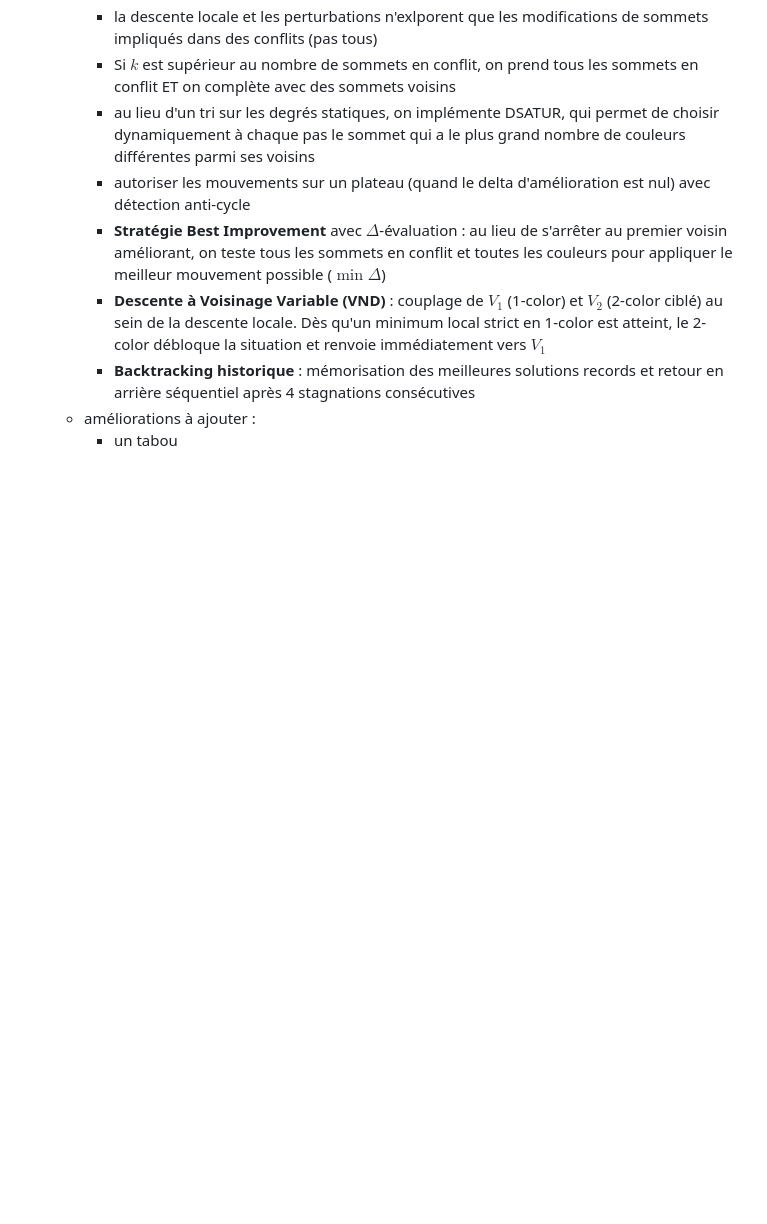
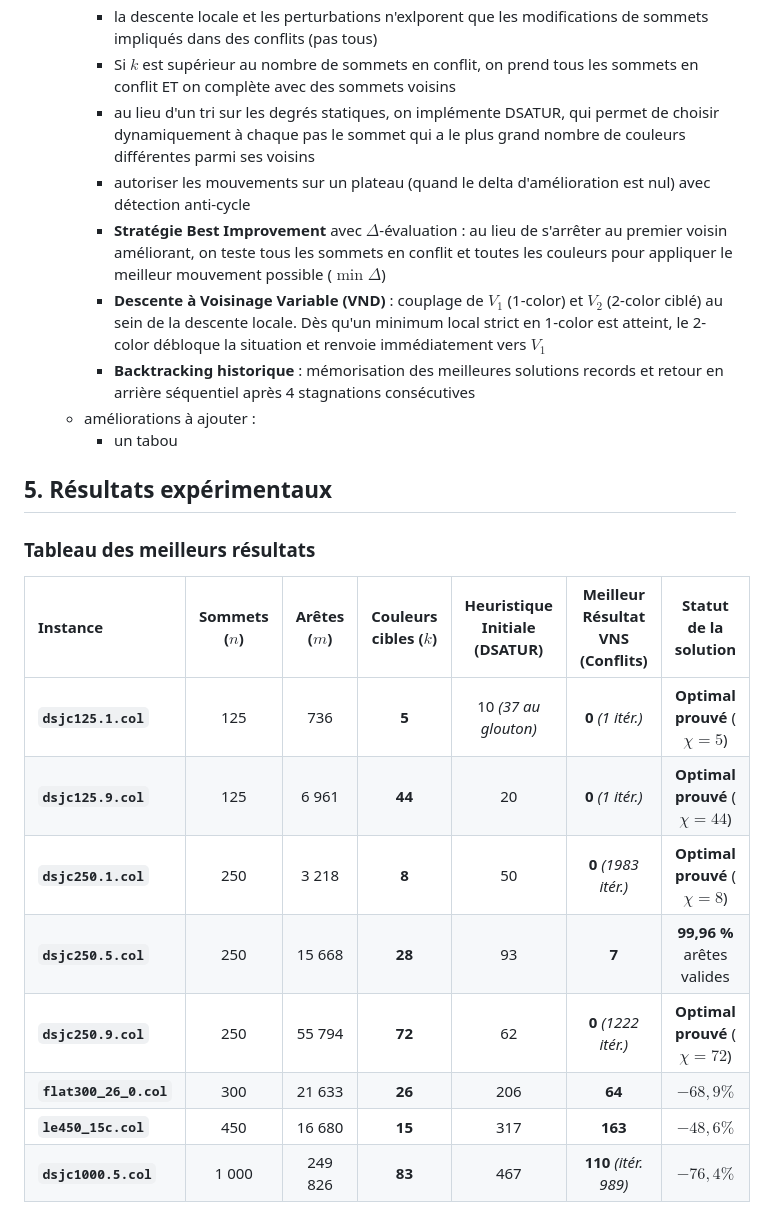
Before and after one commit to raph170/Metaheuristiques, a Markdown page: Readme.md, the part around the change. GitHub-like rendering; blank space fills up the shorter version.

Commit message:
ajout d'un tableau comparatif

```diff
--- a/Readme.md
+++ b/Readme.md
@@ -57,3 +57,19 @@ Pour aller plus loin que le simple tri par degré décroissant :
      - **Backtracking historique** : mémorisation des meilleures solutions records et retour en arrière séquentiel après 4 stagnations consécutives
    + améliorations à ajouter :
      - un tabou
+
+
+## 5. Résultats expérimentaux
+
+### Tableau des meilleurs résultats
+
+| Instance | Sommets ($n$) | Arêtes ($m$) | Couleurs cibles ($k$) | Heuristique Initiale (DSATUR) | Meilleur Résultat VNS (Conflits) | Statut de la solution |
+| :--- | :---: | :---: | :---: | :---: | :---: | :---: |
+| **`dsjc125.1.col`** | 125 | 736 | **5** | 10 *(37 au glouton)* | **0** *(1 itér.)* | **Optimal prouvé** ($\chi = 5$) |
+| **`dsjc125.9.col`** | 125 | 6 961 | **44** | 20 | **0** *(1 itér.)* | **Optimal prouvé** ($\chi = 44$) |
+| **`dsjc250.1.col`** | 250 | 3 218 | **8** | 50 | **0** *(1983 itér.)* | **Optimal prouvé** ($\chi = 8$) |
+| **`dsjc250.5.col`** | 250 | 15 668 | **28** | 93 | **7** | **99,96 %** arêtes valides |
+| **`dsjc250.9.col`** | 250 | 55 794 | **72** | 62 | **0** *(1222 itér.)* | **Optimal prouvé** ($\chi = 72$) |
+| **`flat300_26_0.col`** | 300 | 21 633 | **26** | 206 | **64** | $-68,9\%$ |
+| **`le450_15c.col`** | 450 | 16 680 | **15** | 317 | **163** | $-48,6\%$ |
+| **`dsjc1000.5.col`** | 1 000 | 249 826 | **83** | 467 | **110** *(itér. 989)* | $-76,4\%$ |
```
